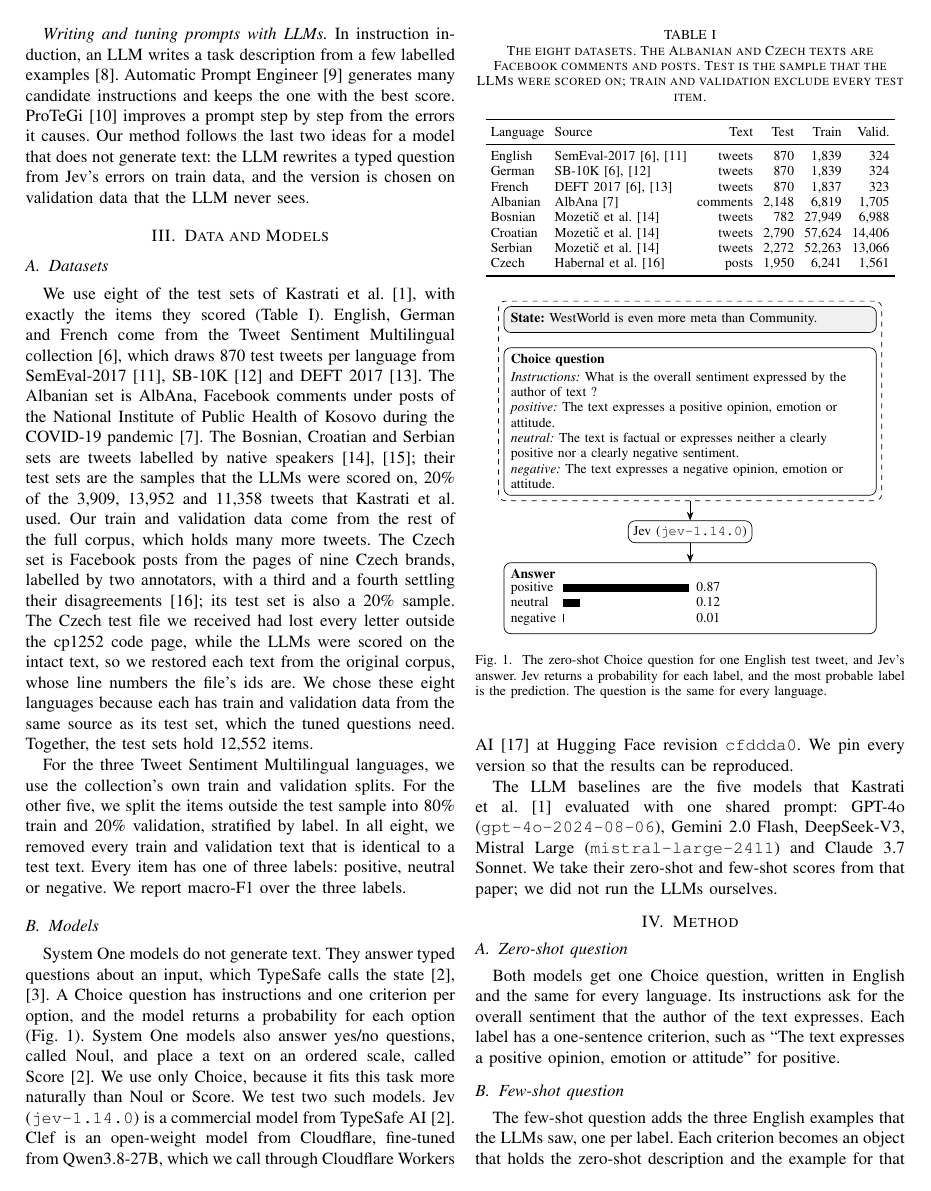
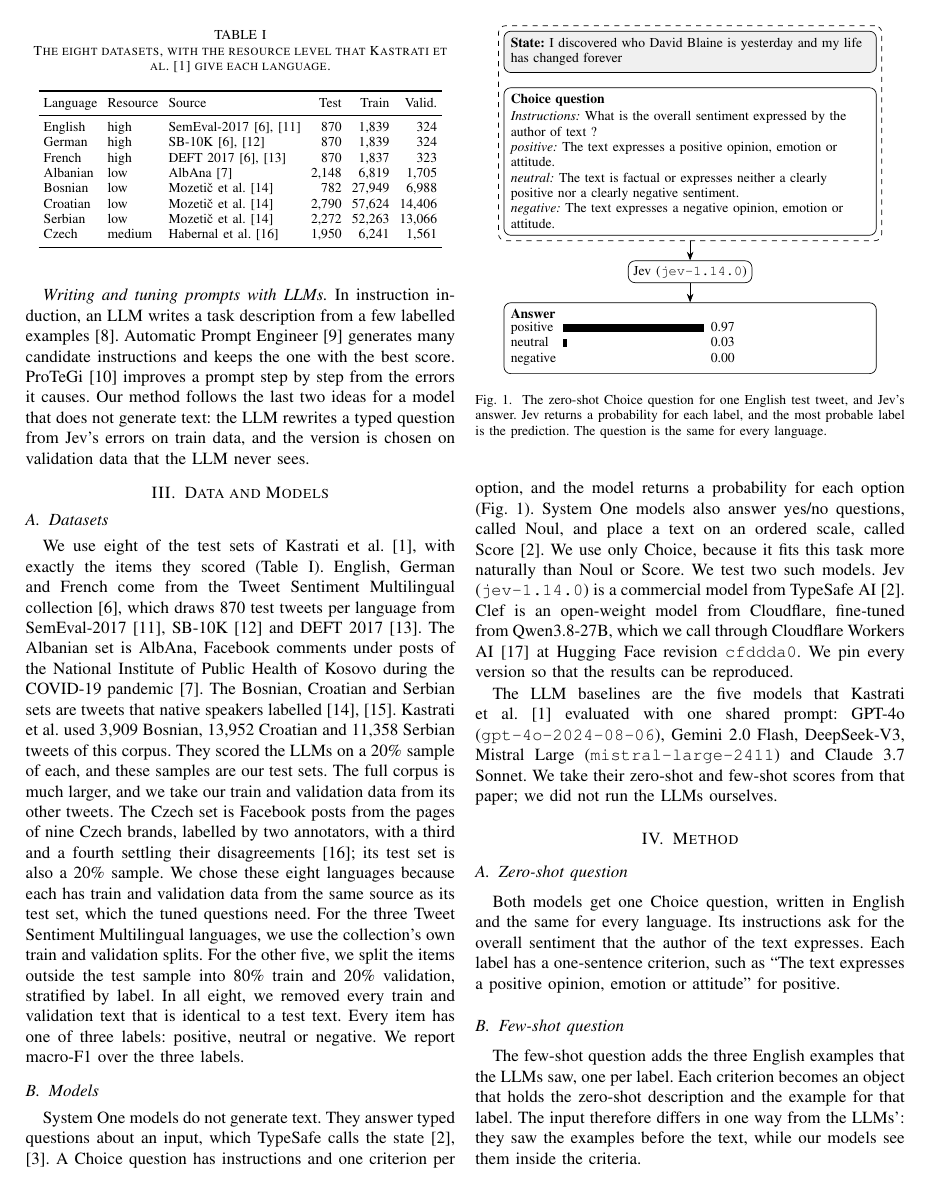
Before and after one commit to uran-lajci/system-one-multilingual-sentiment, a LaTeX paper (paper/main.tex, which reads paper/tables/datasets.tex): page 2 of 6. Compiled offline with pdfLaTeX.

Commit message:
docs: show resource levels in Table I and use a clearer example tweet
Table I gets a Resource column with the level that Kastrati et al. give
each language, so the reader sees the mix of high-, medium- and
low-resource languages. It replaces the Text column, because seven
columns do not fit the page column. The caption drops what the Datasets
paragraph already says.

Fig. 1 and Fig. 3 now use test tweet 692, whose sentiment is plain
without knowing two TV series. Fig. 1 shows Jev's zero-shot answer for
that tweet: 0.97, 0.03 and 0.00.

The Datasets paragraph explains the Bosnian, Croatian and Serbian
samples in four short sentences. It no longer describes how we restored
the Czech test file, and no longer repeats the 12,552 items.

To check: `uv run python -m paper.write_tables` leaves the tables
unchanged, and the paper builds with no LaTeX errors.

Co-Authored-By: Claude Fable 5.2 <noreply@anthropic.com>

```diff
--- a/paper/main.tex
+++ b/paper/main.tex
@@ -60,8 +60,7 @@ This paper answers both questions on 12,552 test items in eight European languag
 
 \subsection{Datasets}
 \label{sec:datasets}
-We use eight of the test sets of Kastrati et al.~\cite{kastrati2026language}, with exactly the items they scored (Table~\ref{tab:datasets}). English, German and French come from the Tweet Sentiment Multilingual collection~\cite{barbieri2022xlmt}, which draws 870 test tweets per language from SemEval-2017~\cite{rosenthal2017semeval}, SB-10K~\cite{cieliebak2017sb10k} and DEFT 2017~\cite{benamara2017deft}. The Albanian set is AlbAna, Facebook comments under posts of the National Institute of Public Health of Kosovo during the COVID-19 pandemic~\cite{kastrati2021albana}. The Bosnian, Croatian and Serbian sets are tweets labelled by native speakers~\cite{mozetic2016multilingual,mozetic2018evaluate}; their test sets are the samples that the LLMs were scored on, 20\% of the 3,909, 13,952 and 11,358 tweets that Kastrati et al. used. Our train and validation data come from the rest of the full corpus, which holds many more tweets. The Czech set is Facebook posts from the pages of nine Czech brands, labelled by two annotators, with a third and a fourth settling their disagreements~\cite{habernal2013czech}; its test set is also a 20\% sample. The Czech test file we received had lost every letter outside the cp1252 code page, while the LLMs were scored on the intact text, so we restored each text from the original corpus, whose line numbers the file's ids are. We chose these eight languages because each has train and validation data from the same source as its test set, which the tuned questions need. Together, the test sets hold 12,552 items.
-
+We use eight of the test sets of Kastrati et al.~\cite{kastrati2026language}, with exactly the items they scored (Table~\ref{tab:datasets}). English, German and French come from the Tweet Sentiment Multilingual collection~\cite{barbieri2022xlmt}, which draws 870 test tweets per language from SemEval-2017~\cite{rosenthal2017semeval}, SB-10K~\cite{cieliebak2017sb10k} and DEFT 2017~\cite{benamara2017deft}. The Albanian set is AlbAna, Facebook comments under posts of the National Institute of Public Health of Kosovo during the COVID-19 pandemic~\cite{kastrati2021albana}. The Bosnian, Croatian and Serbian sets are tweets that native speakers labelled~\cite{mozetic2016multilingual,mozetic2018evaluate}. Kastrati et al. used 3,909 Bosnian, 13,952 Croatian and 11,358 Serbian tweets of this corpus. They scored the LLMs on a 20\% sample of each, and these samples are our test sets. The full corpus is much larger, and we take our train and validation data from its other tweets. The Czech set is Facebook posts from the pages of nine Czech brands, labelled by two annotators, with a third and a fourth settling their disagreements~\cite{habernal2013czech}; its test set is also a 20\% sample. We chose these eight languages because each has train and validation data from the same source as its test set, which the tuned questions need.
 For the three Tweet Sentiment Multilingual languages, we use the collection's own train and validation splits. For the other five, we split the items outside the test sample into 80\% train and 20\% validation, stratified by label. In all eight, we removed every train and validation text that is identical to a test text. Every item has one of three labels: positive, neutral or negative. We report macro-F1 over the three labels.
 
 \input{tables/datasets}
@@ -76,7 +75,7 @@ System One models do not generate text. They answer typed questions about an inp
   box/.style={draw, rounded corners, align=left, font=\footnotesize, inner sep=4pt, text width=7.4cm},
   arrow/.style={-{Stealth[length=1.8mm]}}
 ]
-\node[box, fill=gray!12] (state) {\textbf{State:} WestWorld is even more meta than Community.};
+\node[box, fill=gray!12] (state) {\textbf{State:} I discovered who David Blaine is yesterday and my life has changed forever};
 \node[box, below=of state] (question) {\textbf{Choice question}\\[1pt]
 \textit{Instructions:} What is the overall sentiment expressed by the author of text ?\\
 \textit{positive:} The text expresses a positive opinion, emotion or attitude.\\
@@ -86,9 +85,9 @@ System One models do not generate text. They answer typed questions about an inp
 \node[draw, rounded corners, font=\footnotesize, inner sep=3pt, below=4mm of request] (jev) {Jev (\texttt{jev-1.14.0})};
 \node[box, below=4mm of jev] (answer) {\textbf{Answer}\\[1pt]
 \begin{tabular}{@{}l@{\hspace{4pt}}l@{\hspace{4pt}}r@{}}
-positive & \rule{2.61cm}{1.6mm} & 0.87 \\
-neutral & \rule{0.36cm}{1.6mm} & 0.12 \\
-negative & \rule{0.03cm}{1.6mm} & 0.01 \\
+positive & \rule{2.91cm}{1.6mm} & 0.97 \\
+neutral & \rule{0.09cm}{1.6mm} & 0.03 \\
+negative & \rule{0cm}{1.6mm} & 0.00 \\
 \end{tabular}};
 \draw[arrow] (request) -- (jev);
 \draw[arrow] (jev) -- (answer);
--- a/paper/tables/datasets.tex
+++ b/paper/tables/datasets.tex
@@ -1,20 +1,20 @@
 \begin{table}[t]
 \centering
-\caption{The eight datasets. The Albanian and Czech texts are Facebook comments and posts. Test is the sample that the LLMs were scored on; train and validation exclude every test item.}
+\caption{The eight datasets, with the resource level that Kastrati et al.~\cite{kastrati2026language} give each language.}
 \label{tab:datasets}
 \setlength{\tabcolsep}{3pt}
-\begin{tabular}{llrrrr}
+\begin{tabular}{lllrrr}
 \toprule
-Language & Source & Text & Test & Train & Valid. \\
+Language & Resource & Source & Test & Train & Valid. \\
 \midrule
-English & SemEval-2017~\cite{rosenthal2017semeval,barbieri2022xlmt} & tweets & 870 & 1,839 & 324 \\
-German & SB-10K~\cite{cieliebak2017sb10k,barbieri2022xlmt} & tweets & 870 & 1,839 & 324 \\
-French & DEFT 2017~\cite{benamara2017deft,barbieri2022xlmt} & tweets & 870 & 1,837 & 323 \\
-Albanian & AlbAna~\cite{kastrati2021albana} & comments & 2,148 & 6,819 & 1,705 \\
-Bosnian & Mozeti\v{c} et al.~\cite{mozetic2016multilingual} & tweets & 782 & 27,949 & 6,988 \\
-Croatian & Mozeti\v{c} et al.~\cite{mozetic2016multilingual} & tweets & 2,790 & 57,624 & 14,406 \\
-Serbian & Mozeti\v{c} et al.~\cite{mozetic2016multilingual} & tweets & 2,272 & 52,263 & 13,066 \\
-Czech & Habernal et al.~\cite{habernal2013czech} & posts & 1,950 & 6,241 & 1,561 \\
+English & high & SemEval-2017~\cite{rosenthal2017semeval,barbieri2022xlmt} & 870 & 1,839 & 324 \\
+German & high & SB-10K~\cite{cieliebak2017sb10k,barbieri2022xlmt} & 870 & 1,839 & 324 \\
+French & high & DEFT 2017~\cite{benamara2017deft,barbieri2022xlmt} & 870 & 1,837 & 323 \\
+Albanian & low & AlbAna~\cite{kastrati2021albana} & 2,148 & 6,819 & 1,705 \\
+Bosnian & low & Mozeti\v{c} et al.~\cite{mozetic2016multilingual} & 782 & 27,949 & 6,988 \\
+Croatian & low & Mozeti\v{c} et al.~\cite{mozetic2016multilingual} & 2,790 & 57,624 & 14,406 \\
+Serbian & low & Mozeti\v{c} et al.~\cite{mozetic2016multilingual} & 2,272 & 52,263 & 13,066 \\
+Czech & medium & Habernal et al.~\cite{habernal2013czech} & 1,950 & 6,241 & 1,561 \\
 \bottomrule
 \end{tabular}
 \end{table}
```
Also changed, not shown: paper/main.tex (2 more changed lines), 1 other file.
